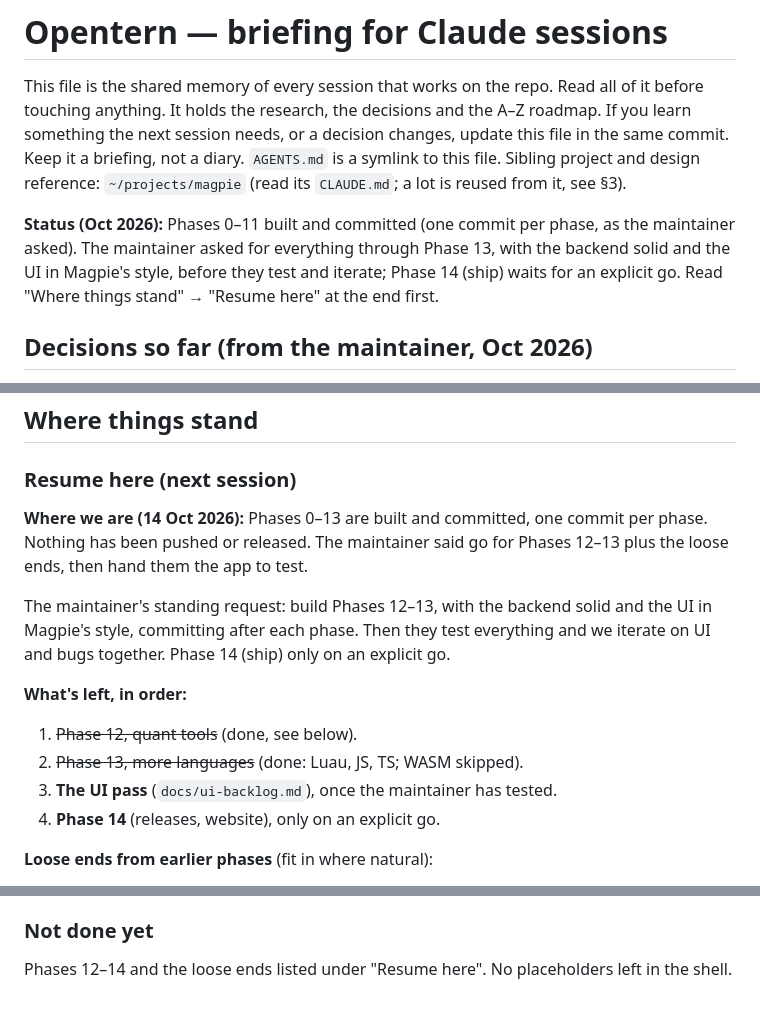
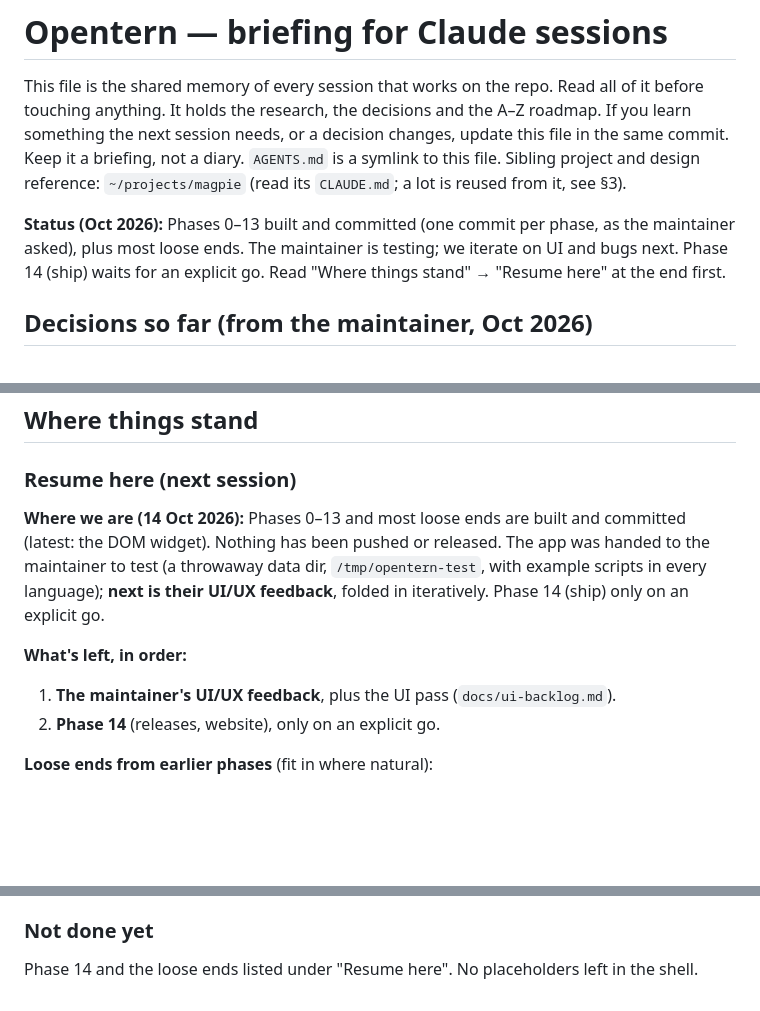
Before and after one commit to ahaan-shah/opentern, a Markdown page: CLAUDE.md, 3 parts joined by grey strips. Drawn GitHub-style; blank space fills up the shorter version.

Commit message:
Hand-off notes: Phases 12–13 and loose ends done, app handed over for testing
Co-Authored-By: Claude Opus 5.5 <noreply@anthropic.com>

```diff
--- a/CLAUDE.md
+++ b/CLAUDE.md
@@ -6,10 +6,10 @@ or a decision changes, update this file in the same commit. Keep it a briefing,
 `AGENTS.md` is a symlink to this file. Sibling project and design reference:
 `~/projects/magpie` (read its `CLAUDE.md`; a lot is reused from it, see §3).
 
-**Status (Oct 2026):** Phases 0–11 built and committed (one commit per phase, as the
-maintainer asked). The maintainer asked for everything through Phase 13, with the backend
-solid and the UI in Magpie's style, before they test and iterate; Phase 14 (ship) waits for
-an explicit go. Read "Where things stand" → "Resume here" at the end first.
+**Status (Oct 2026):** Phases 0–13 built and committed (one commit per phase, as the
+maintainer asked), plus most loose ends. The maintainer is testing; we iterate on UI and
+bugs next. Phase 14 (ship) waits for an explicit go. Read "Where things stand" → "Resume
+here" at the end first.
 
 ## Decisions so far (from the maintainer, Oct 2026)
 
@@ -544,19 +544,15 @@ real-time feed. Rust TA crates: wickra, mantis-ta, kand.
 ## Where things stand
 
 ### Resume here (next session)
-**Where we are (14 Oct 2026):** Phases 0–13 are built and committed, one commit per
-phase. Nothing has been pushed or released. The maintainer said go for Phases 12–13
-plus the loose ends, then hand them the app to test.
-
-The maintainer's standing request: build Phases 12–13, with the backend solid and
-the UI in Magpie's style, committing after each phase. Then they test everything and we
-iterate on UI and bugs together. Phase 14 (ship) only on an explicit go.
+**Where we are (14 Oct 2026):** Phases 0–13 and most loose ends are built and
+committed (latest: the DOM widget). Nothing has been pushed or released. The app
+was handed to the maintainer to test (a throwaway data dir, `/tmp/opentern-test`,
+with example scripts in every language); **next is their UI/UX feedback**, folded
+in iteratively. Phase 14 (ship) only on an explicit go.
 
 **What's left, in order:**
-1. ~~Phase 12, quant tools~~ (done, see below).
-2. ~~Phase 13, more languages~~ (done: Luau, JS, TS; WASM skipped).
-3. **The UI pass** (`docs/ui-backlog.md`), once the maintainer has tested.
-4. **Phase 14** (releases, website), only on an explicit go.
+1. **The maintainer's UI/UX feedback**, plus the UI pass (`docs/ui-backlog.md`).
+2. **Phase 14** (releases, website), only on an explicit go.
 
 **Loose ends from earlier phases** (fit in where natural):
 - Done Oct 2026: `request.security` on other symbols and lower timeframes plus
@@ -976,5 +972,5 @@ cargo test --release -p opentern-pine --test conformance -- --ignored --nocaptur
 - 200+ tests pass (live and timing ones ignored by default); clippy `-D warnings` clean.
 
 ### Not done yet
-Phases 12–14 and the loose ends listed under "Resume here". No placeholders left in
+Phase 14 and the loose ends listed under "Resume here". No placeholders left in
 the shell.
```
